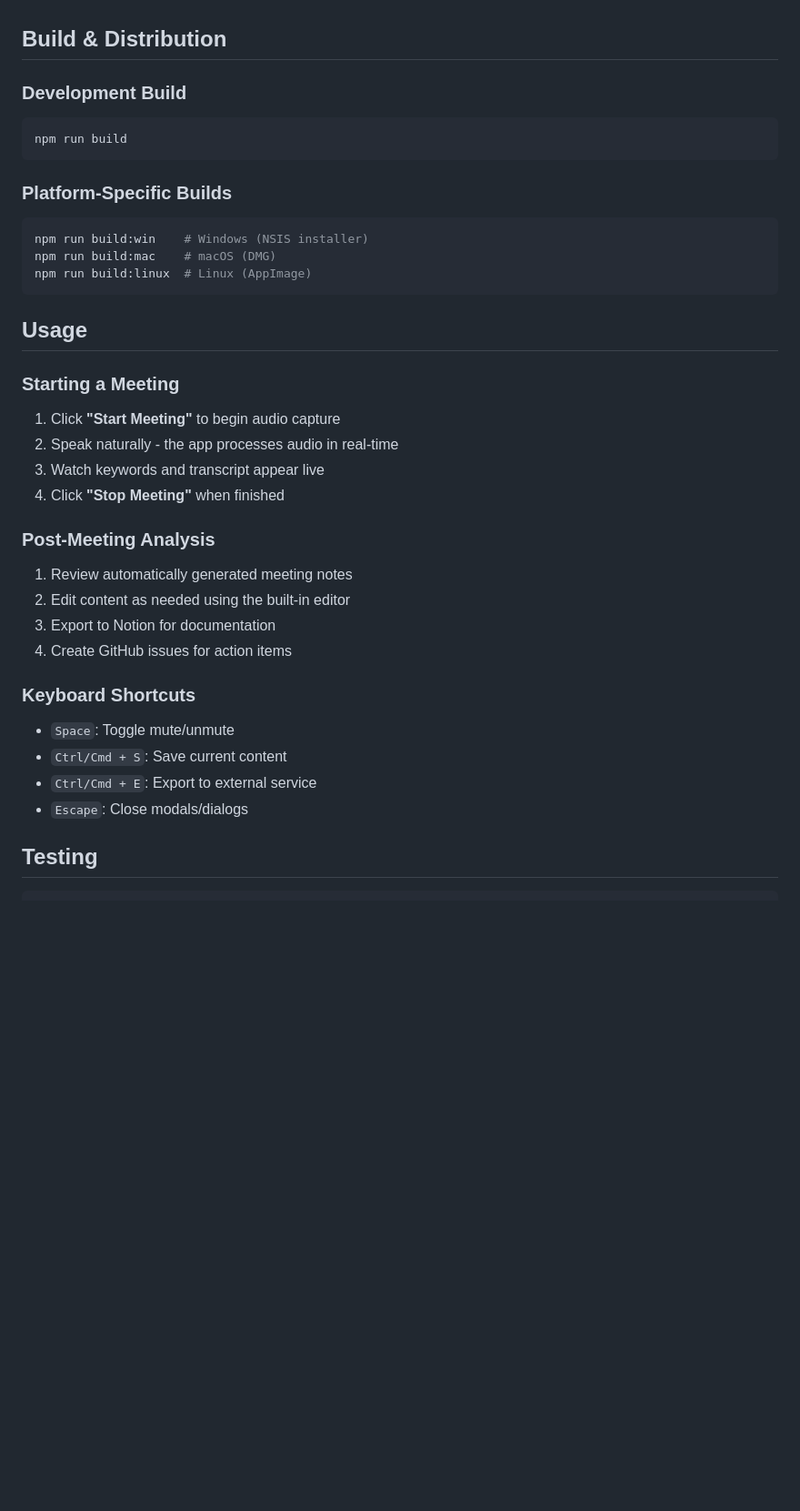
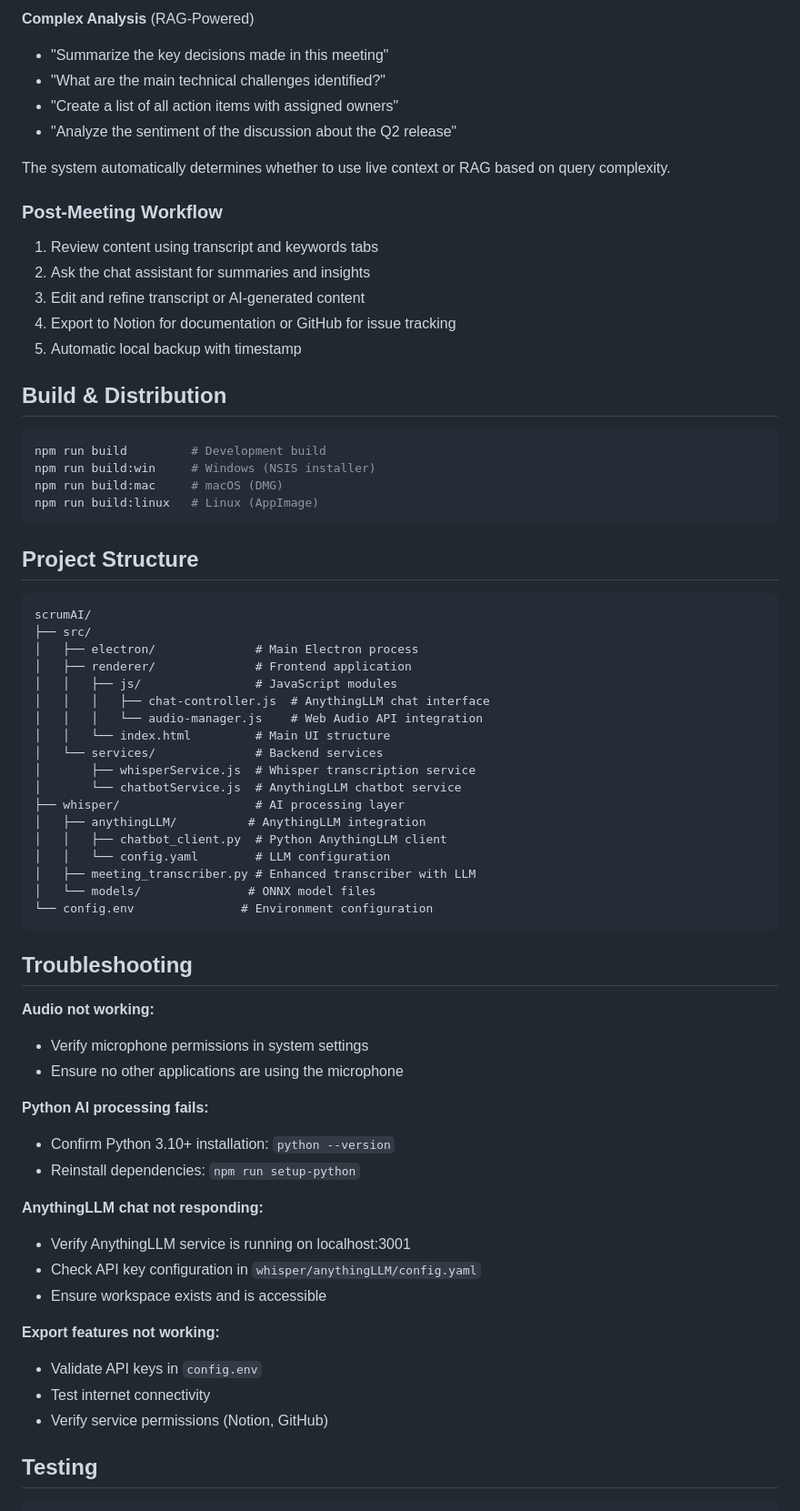
Before and after one commit to anshul-kumar1/scrumAI, a Markdown page: README.md, the part around one of its changes. Shown at 91% size. Rendered like a GitHub page; blank space fills up the shorter version.

````diff
--- a/README.md
+++ b/README.md
@@ -144,42 +159,70 @@ GITHUB_REPO=your_repository_name
+**Complex Analysis** (RAG-Powered)
+- "Summarize the key decisions made in this meeting"
+- "What are the main technical challenges identified?"
+- "Create a list of all action items with assigned owners"
+- "Analyze the sentiment of the discussion about the Q2 release"
+
+The system automatically determines whether to use live context or RAG based on query complexity.
+
+### Post-Meeting Workflow
+
+1. Review content using transcript and keywords tabs
+2. Ask the chat assistant for summaries and insights
+3. Edit and refine transcript or AI-generated content
+4. Export to Notion for documentation or GitHub for issue tracking
+5. Automatic local backup with timestamp
 
 ## Build & Distribution
 
-### Development Build
-
 ```bash
-npm run build
+npm run build         # Development build
+npm run build:win     # Windows (NSIS installer)
+npm run build:mac     # macOS (DMG)
+npm run build:linux   # Linux (AppImage)
 ```
 
-### Platform-Specific Builds
+## Project Structure
 
-```bash
-npm run build:win    # Windows (NSIS installer)
-npm run build:mac    # macOS (DMG)
-npm run build:linux  # Linux (AppImage)
+```
+scrumAI/
+├── src/
+│   ├── electron/              # Main Electron process
+│   ├── renderer/              # Frontend application
+│   │   ├── js/                # JavaScript modules
+│   │   │   ├── chat-controller.js  # AnythingLLM chat interface
+│   │   │   └── audio-manager.js    # Web Audio API integration
+│   │   └── index.html         # Main UI structure
+│   └── services/              # Backend services
+│       ├── whisperService.js  # Whisper transcription service
+│       └── chatbotService.js  # AnythingLLM chatbot service
+├── whisper/                   # AI processing layer
+│   ├── anythingLLM/          # AnythingLLM integration
+│   │   ├── chatbot_client.py  # Python AnythingLLM client
+│   │   └── config.yaml        # LLM configuration
+│   ├── meeting_transcriber.py # Enhanced transcriber with LLM
+│   └── models/               # ONNX model files
+└── config.env               # Environment configuration
 ```
 
-## Usage
+## Troubleshooting
 
-### Starting a Meeting
+**Audio not working:**
+- Verify microphone permissions in system settings
+- Ensure no other applications are using the microphone
 
-1. Click **"Start Meeting"** to begin audio capture
-2. Speak naturally - the app processes audio in real-time
-3. Watch keywords and transcript appear live
-4. Click **"Stop Meeting"** when finished
+**Python AI processing fails:**
+- Confirm Python 3.10+ installation: `python --version`
+- Reinstall dependencies: `npm run setup-python`
 
-### Post-Meeting Analysis
+**AnythingLLM chat not responding:**
+- Verify AnythingLLM service is running on localhost:3001
+- Check API key configuration in `whisper/anythingLLM/config.yaml`
+- Ensure workspace exists and is accessible
 
-1. Review automatically generated meeting notes
-2. Edit content as needed using the built-in editor
-3. Export to Notion for documentation
-4. Create GitHub issues for action items
-
-### Keyboard Shortcuts
-
-- `Space`: Toggle mute/unmute
-- `Ctrl/Cmd + S`: Save current content
-- `Ctrl/Cmd + E`: Export to external service
-- `Escape`: Close modals/dialogs
+**Export features not working:**
+- Validate API keys in `config.env`
+- Test internet connectivity
+- Verify service permissions (Notion, GitHub)
 
 ## Testing
 
````
Also changed, not shown: other parts of README.md (+83 -115 lines).
